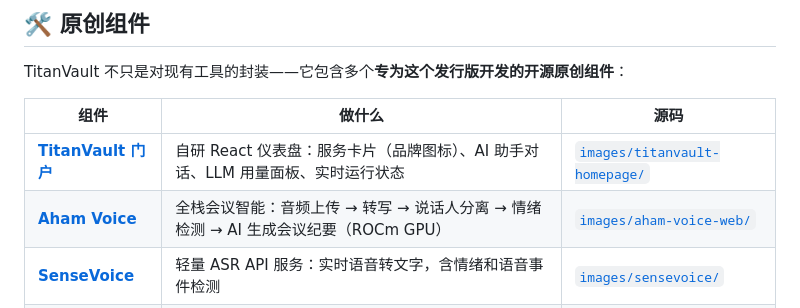
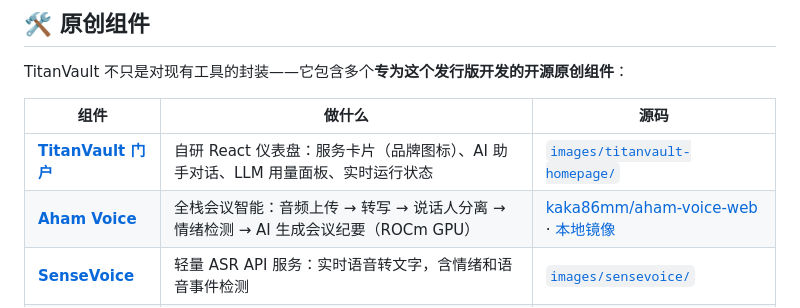
Before and after one commit to kaka86mm/TitanVault, a Markdown page: readme/zh_HANS.md, the part around the change. Rendered like a GitHub page.

```diff
--- a/readme/zh_HANS.md
+++ b/readme/zh_HANS.md
@@ -70,7 +70,7 @@ TitanVault 不只是对现有工具的封装——它包含多个**专为这个
 | 组件 | 做什么 | 源码 |
 |---|---|---|
 | **[TitanVault 门户](../images/titanvault-homepage/)** | 自研 React 仪表盘：服务卡片（品牌图标）、AI 助手对话、LLM 用量面板、实时运行状态 | [`images/titanvault-homepage/`](../images/titanvault-homepage/) |
-| **[Aham Voice](../images/aham-voice-web/)** | 全栈会议智能：音频上传 → 转写 → 说话人分离 → 情绪检测 → AI 生成会议纪要（ROCm GPU） | [`images/aham-voice-web/`](../images/aham-voice-web/) |
+| **[Aham Voice](https://github.com/kaka86mm/aham-voice-web)** | 全栈会议智能：音频上传 → 转写 → 说话人分离 → 情绪检测 → AI 生成会议纪要（ROCm GPU） | [kaka86mm/aham-voice-web](https://github.com/kaka86mm/aham-voice-web) · [本地镜像](../images/aham-voice-web/) |
 | **[SenseVoice](../images/sensevoice/)** | 轻量 ASR API 服务：实时语音转文字，含情绪和语音事件检测 | [`images/sensevoice/`](../images/sensevoice/) |
 | **[Token 用量 API](../images/token-usage-api/)** | LLM 消耗追踪：聚合 LiteLLM 用量日志，提供可视化面板 | [`images/token-usage-api/`](../images/token-usage-api/) |
 | **[API Discover](../images/api-discover/)** | 自动生成 API 浏览器：发现所有服务、测试端点、渲染交互文档 | [`images/api-discover/`](../images/api-discover/) |
```
Also changed, not shown: README.md (+1 -1 lines).
